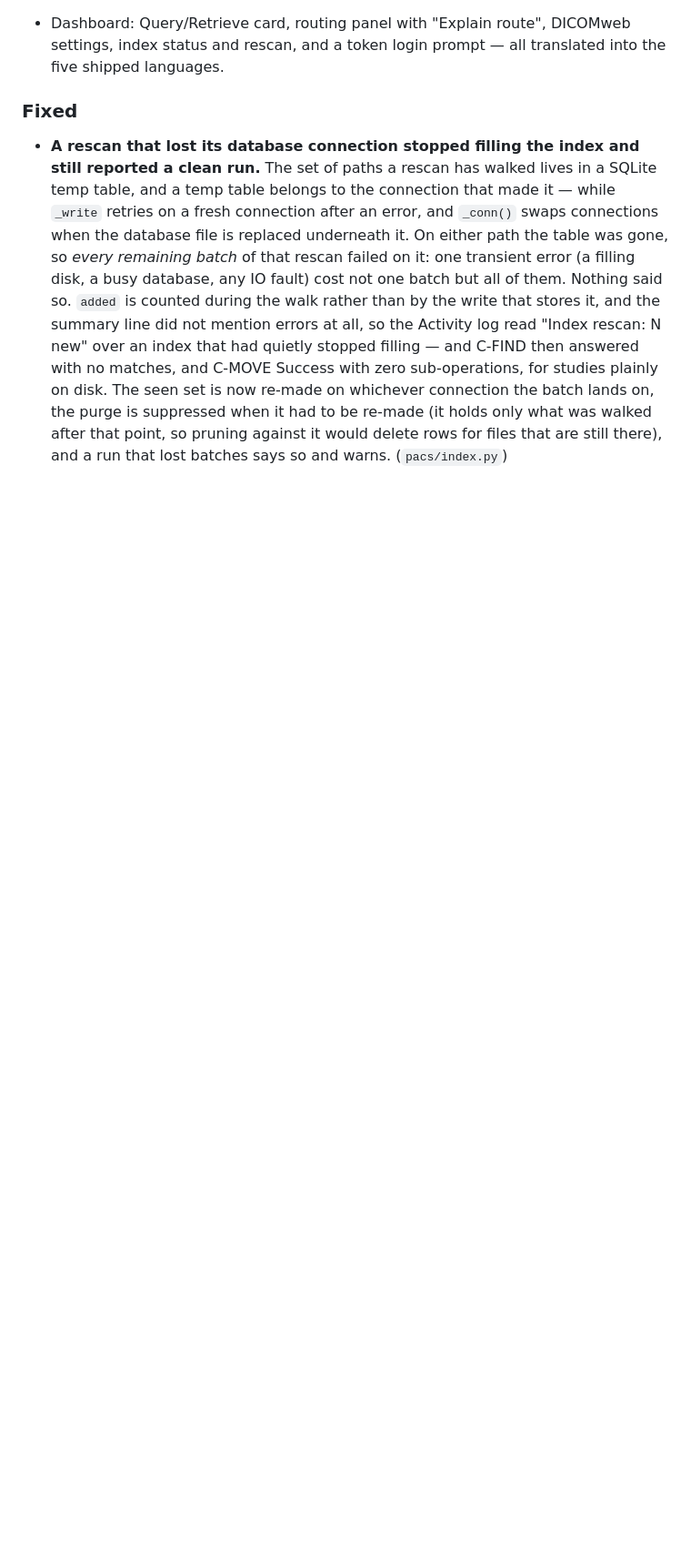
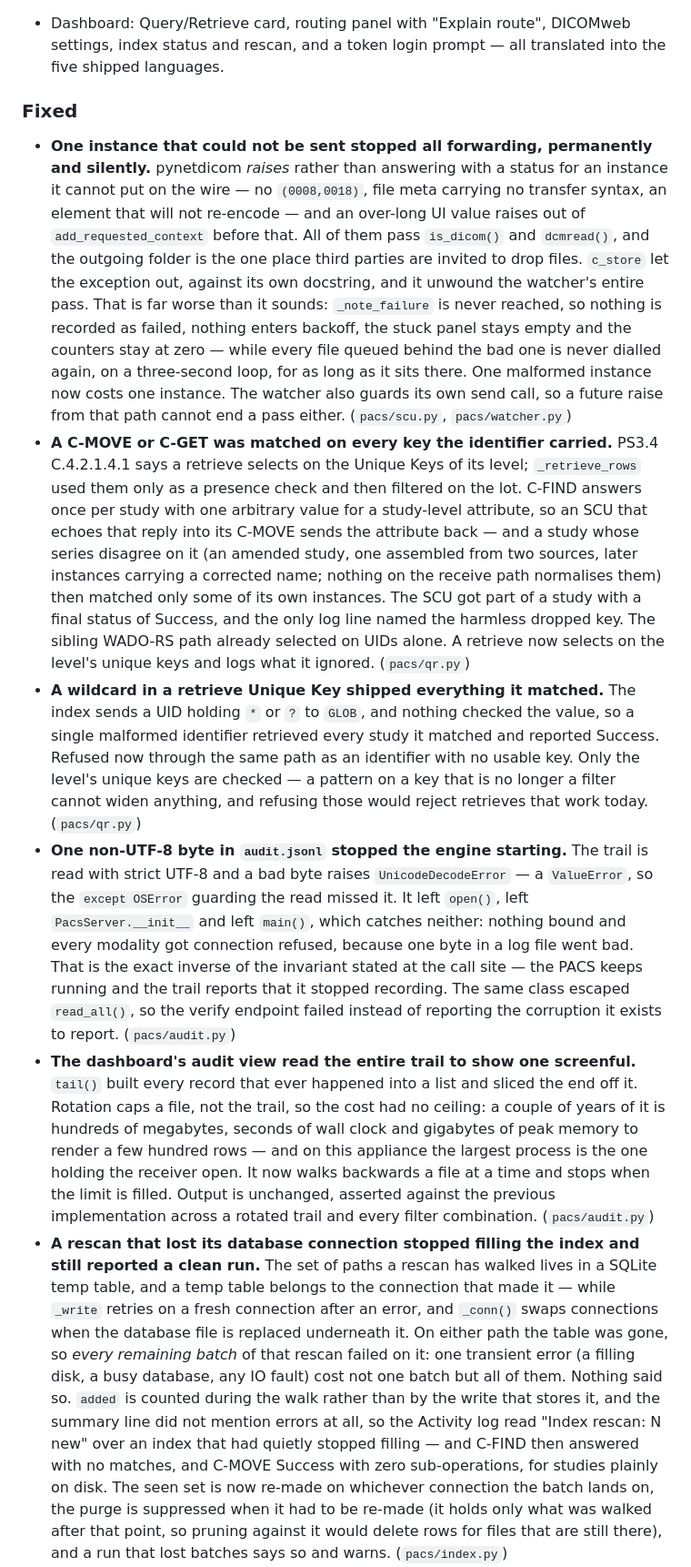
Before and after one commit to MiguelCarino/Carino-DICOM, a Markdown page: CHANGELOG.md, the part around the change. Shown at 91% size. Drawn GitHub-style; blank space fills up the shorter version.

Commit message:
Write up the five pre-release fixes
CHANGELOG gains all five under Fixed. SECURITY gains the retrieve rule beside
the containment entry: a retrieve selects on the Unique Keys of its level and
nothing else, and a unique key carrying a wildcard is refused rather than
expanded.

```diff
--- a/CHANGELOG.md
+++ b/CHANGELOG.md
@@ -285,6 +285,58 @@ release also queries, retrieves, routes and de-identifies.
   into the five shipped languages.
 
 ### Fixed
+- **One instance that could not be sent stopped all forwarding, permanently and
+  silently.** pynetdicom *raises* rather than answering with a status for an
+  instance it cannot put on the wire — no `(0008,0018)`, file meta carrying no
+  transfer syntax, an element that will not re-encode — and an over-long UI
+  value raises out of `add_requested_context` before that. All of them pass
+  `is_dicom()` and `dcmread()`, and the outgoing folder is the one place third
+  parties are invited to drop files. `c_store` let the exception out, against
+  its own docstring, and it unwound the watcher's entire pass. That is far
+  worse than it sounds: `_note_failure` is never reached, so nothing is recorded
+  as failed, nothing enters backoff, the stuck panel stays empty and the
+  counters stay at zero — while every file queued behind the bad one is never
+  dialled again, on a three-second loop, for as long as it sits there. One
+  malformed instance now costs one instance. The watcher also guards its own
+  send call, so a future raise from that path cannot end a pass either.
+  (`pacs/scu.py`, `pacs/watcher.py`)
+- **A C-MOVE or C-GET was matched on every key the identifier carried.** PS3.4
+  C.4.2.1.4.1 says a retrieve selects on the Unique Keys of its level;
+  `_retrieve_rows` used them only as a presence check and then filtered on the
+  lot. C-FIND answers once per study with one arbitrary value for a study-level
+  attribute, so an SCU that echoes that reply into its C-MOVE sends the
+  attribute back — and a study whose series disagree on it (an amended study,
+  one assembled from two sources, later instances carrying a corrected name;
+  nothing on the receive path normalises them) then matched only some of its own
+  instances. The SCU got part of a study with a final status of Success, and the
+  only log line named the harmless dropped key. The sibling WADO-RS path already
+  selected on UIDs alone. A retrieve now selects on the level's unique keys and
+  logs what it ignored. (`pacs/qr.py`)
+- **A wildcard in a retrieve Unique Key shipped everything it matched.** The
+  index sends a UID holding `*` or `?` to `GLOB`, and nothing checked the value,
+  so a single malformed identifier retrieved every study it matched and reported
+  Success. Refused now through the same path as an identifier with no usable
+  key. Only the level's unique keys are checked — a pattern on a key that is no
+  longer a filter cannot widen anything, and refusing those would reject
+  retrieves that work today. (`pacs/qr.py`)
+- **One non-UTF-8 byte in `audit.jsonl` stopped the engine starting.** The trail
+  is read with strict UTF-8 and a bad byte raises `UnicodeDecodeError` — a
+  `ValueError`, so the `except OSError` guarding the read missed it. It left
+  `open()`, left `PacsServer.__init__` and left `main()`, which catches neither:
+  nothing bound and every modality got connection refused, because one byte in a
+  log file went bad. That is the exact inverse of the invariant stated at the
+  call site — the PACS keeps running and the trail reports that it stopped
+  recording. The same class escaped `read_all()`, so the verify endpoint failed
+  instead of reporting the corruption it exists to report. (`pacs/audit.py`)
+- **The dashboard's audit view read the entire trail to show one screenful.**
+  `tail()` built every record that ever happened into a list and sliced the end
+  off it. Rotation caps a file, not the trail, so the cost had no ceiling: a
+  couple of years of it is hundreds of megabytes, seconds of wall clock and
+  gigabytes of peak memory to render a few hundred rows — and on this appliance
+  the largest process is the one holding the receiver open. It now walks
+  backwards a file at a time and stops when the limit is filled. Output is
+  unchanged, asserted against the previous implementation across a rotated trail
+  and every filter combination. (`pacs/audit.py`)
 - **A rescan that lost its database connection stopped filling the index and
   still reported a clean run.** The set of paths a rescan has walked lives in a
   SQLite temp table, and a temp table belongs to the connection that made it —
```
Also changed, not shown: SECURITY.md (+8 -0 lines).
